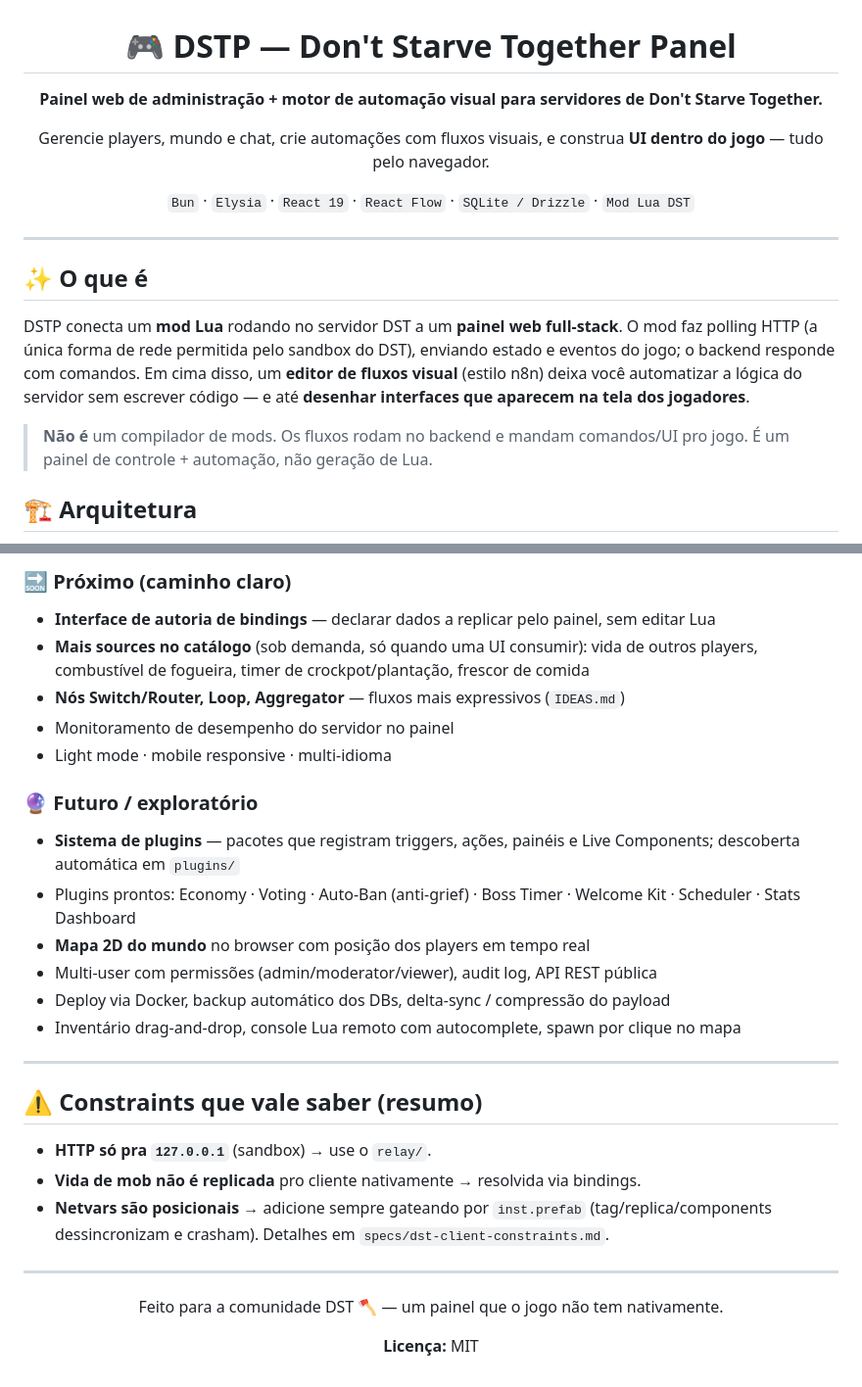
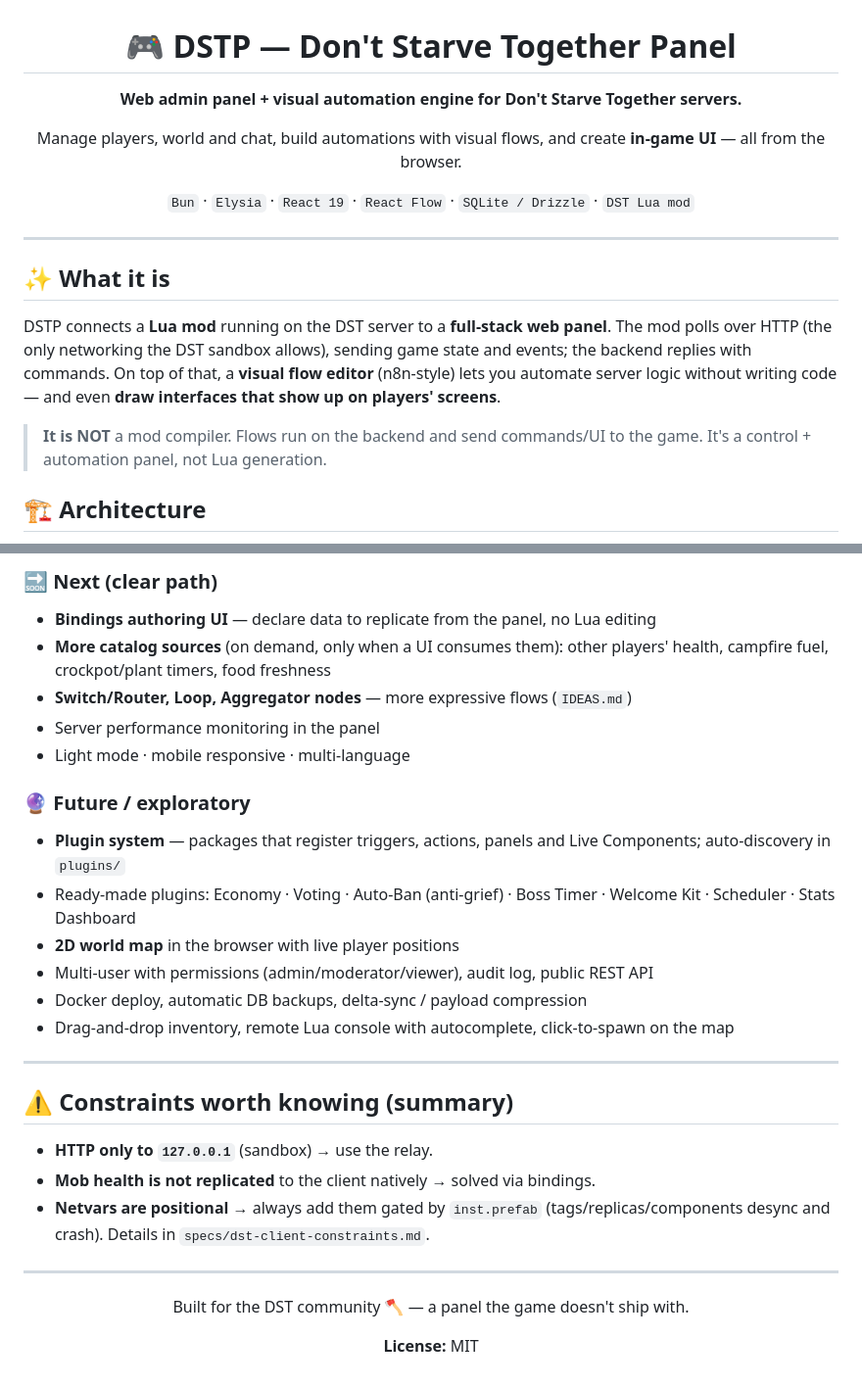
Before and after one commit to MarcosBrendonDePaula/DSTP, a Markdown page: README.md, 2 parts joined by grey strips. Shown at 98% size. Rendered like a GitHub page.

```diff
--- a/README.md
+++ b/README.md
@@ -2,21 +2,21 @@
 
 # 🎮 DSTP — Don't Starve Together Panel
 
-**Painel web de administração + motor de automação visual para servidores de Don't Starve Together.**
+**Web admin panel + visual automation engine for Don't Starve Together servers.**
 
-Gerencie players, mundo e chat, crie automações com fluxos visuais, e construa **UI dentro do jogo** — tudo pelo navegador.
+Manage players, world and chat, build automations with visual flows, and create **in-game UI** — all from the browser.
 
-`Bun` · `Elysia` · `React 19` · `React Flow` · `SQLite / Drizzle` · `Mod Lua DST`
+`Bun` · `Elysia` · `React 19` · `React Flow` · `SQLite / Drizzle` · `DST Lua mod`
 
 </div>
 
 ---
 
-## ✨ O que é
+## ✨ What it is
 
-DSTP conecta um **mod Lua** rodando no servidor DST a um **painel web full-stack**. O mod faz polling HTTP (a única forma de rede permitida pelo sandbox do DST), enviando estado e eventos do jogo; o backend responde com comandos. Em cima disso, um **editor de fluxos visual** (estilo n8n) deixa você automatizar a lógica do servidor sem escrever código — e até **desenhar interfaces que aparecem na tela dos jogadores**.
+DSTP connects a **Lua mod** running on the DST server to a **full-stack web panel**. The mod polls over HTTP (the only networking the DST sandbox allows), sending game state and events; the backend replies with commands. On top of that, a **visual flow editor** (n8n-style) lets you automate server logic without writing code — and even **draw interfaces that show up on players' screens**.
 
-> **Não é** um compilador de mods. Os fluxos rodam no backend e mandam comandos/UI pro jogo. É um painel de controle + automação, não geração de Lua.
+> **It is NOT** a mod compiler. Flows run on the backend and send commands/UI to the game. It's a control + automation panel, not Lua generation.
 
-## 🏗 Arquitetura
+## 🏗 Architecture
 
@@ -160,33 +174,33 @@ docs/                             # AUTOMATION.md, WORKERS.md, IDEAS.md
 
-### 🔜 Próximo (caminho claro)
-- **Interface de autoria de bindings** — declarar dados a replicar pelo painel, sem editar Lua
-- **Mais sources no catálogo** (sob demanda, só quando uma UI consumir): vida de outros players, combustível de fogueira, timer de crockpot/plantação, frescor de comida
-- **Nós Switch/Router, Loop, Aggregator** — fluxos mais expressivos (`IDEAS.md`)
-- Monitoramento de desempenho do servidor no painel
-- Light mode · mobile responsive · multi-idioma
+### 🔜 Next (clear path)
+- **Bindings authoring UI** — declare data to replicate from the panel, no Lua editing
+- **More catalog sources** (on demand, only when a UI consumes them): other players' health, campfire fuel, crockpot/plant timers, food freshness
+- **Switch/Router, Loop, Aggregator nodes** — more expressive flows (`IDEAS.md`)
+- Server performance monitoring in the panel
+- Light mode · mobile responsive · multi-language
 
-### 🔮 Futuro / exploratório
-- **Sistema de plugins** — pacotes que registram triggers, ações, painéis e Live Components; descoberta automática em `plugins/`
-- Plugins prontos: Economy · Voting · Auto-Ban (anti-grief) · Boss Timer · Welcome Kit · Scheduler · Stats Dashboard
-- **Mapa 2D do mundo** no browser com posição dos players em tempo real
-- Multi-user com permissões (admin/moderator/viewer), audit log, API REST pública
-- Deploy via Docker, backup automático dos DBs, delta-sync / compressão do payload
-- Inventário drag-and-drop, console Lua remoto com autocomplete, spawn por clique no mapa
+### 🔮 Future / exploratory
+- **Plugin system** — packages that register triggers, actions, panels and Live Components; auto-discovery in `plugins/`
+- Ready-made plugins: Economy · Voting · Auto-Ban (anti-grief) · Boss Timer · Welcome Kit · Scheduler · Stats Dashboard
+- **2D world map** in the browser with live player positions
+- Multi-user with permissions (admin/moderator/viewer), audit log, public REST API
+- Docker deploy, automatic DB backups, delta-sync / payload compression
+- Drag-and-drop inventory, remote Lua console with autocomplete, click-to-spawn on the map
 
 ---
 
-## ⚠️ Constraints que vale saber (resumo)
+## ⚠️ Constraints worth knowing (summary)
 
-- **HTTP só pra `127.0.0.1`** (sandbox) → use o `relay/`.
-- **Vida de mob não é replicada** pro cliente nativamente → resolvida via bindings.
-- **Netvars são posicionais** → adicione sempre gateando por `inst.prefab` (tag/replica/components dessincronizam e crasham). Detalhes em `specs/dst-client-constraints.md`.
+- **HTTP only to `127.0.0.1`** (sandbox) → use the relay.
+- **Mob health is not replicated** to the client natively → solved via bindings.
+- **Netvars are positional** → always add them gated by `inst.prefab` (tags/replicas/components desync and crash). Details in `specs/dst-client-constraints.md`.
 
 ---
 
 <div align="center">
 
-Feito para a comunidade DST 🪓 — um painel que o jogo não tem nativamente.
+Built for the DST community 🪓 — a panel the game doesn't ship with.
 
-**Licença:** MIT
+**License:** MIT
 
 </div>
```
Also changed, not shown: other parts of README.md (+95 -81 lines), CLAUDE.md (+27 -12 lines).
